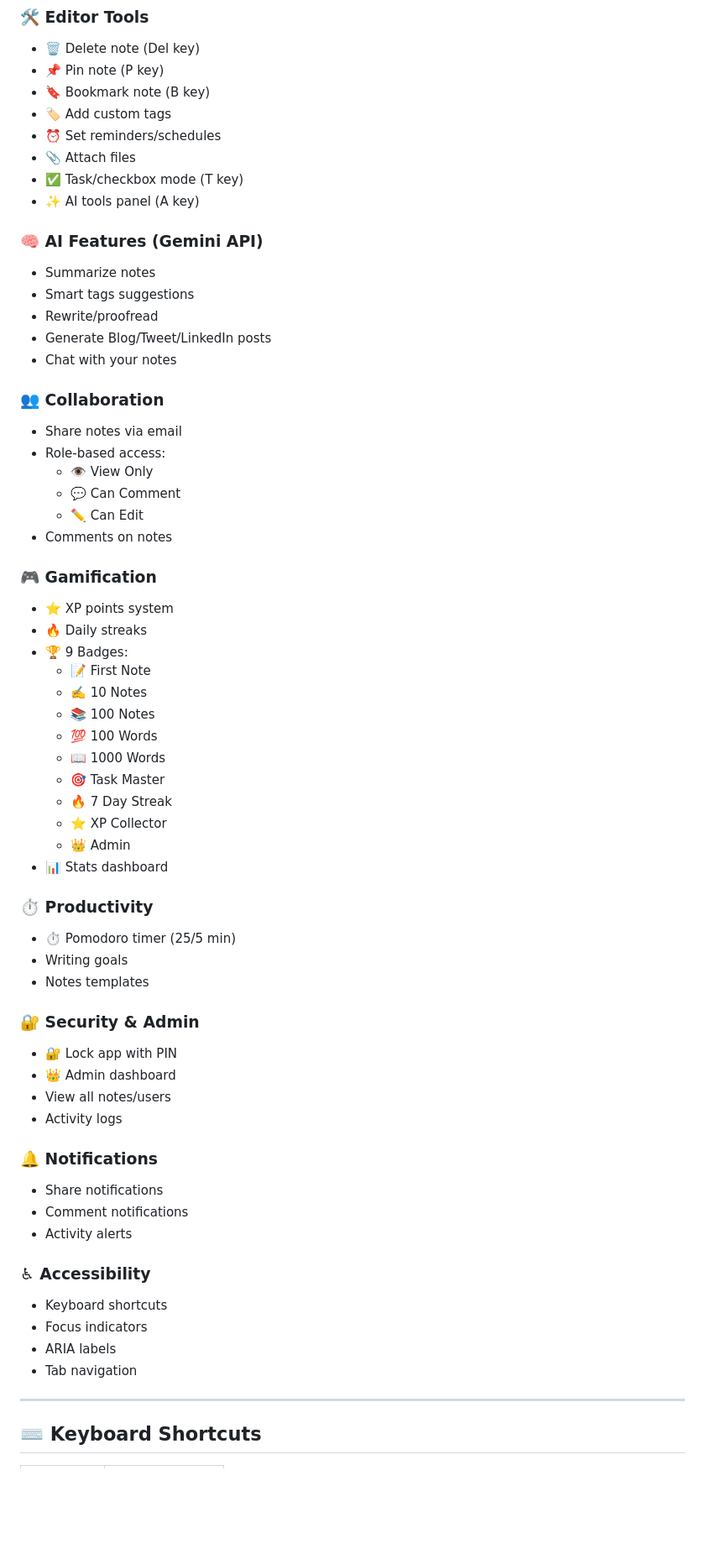
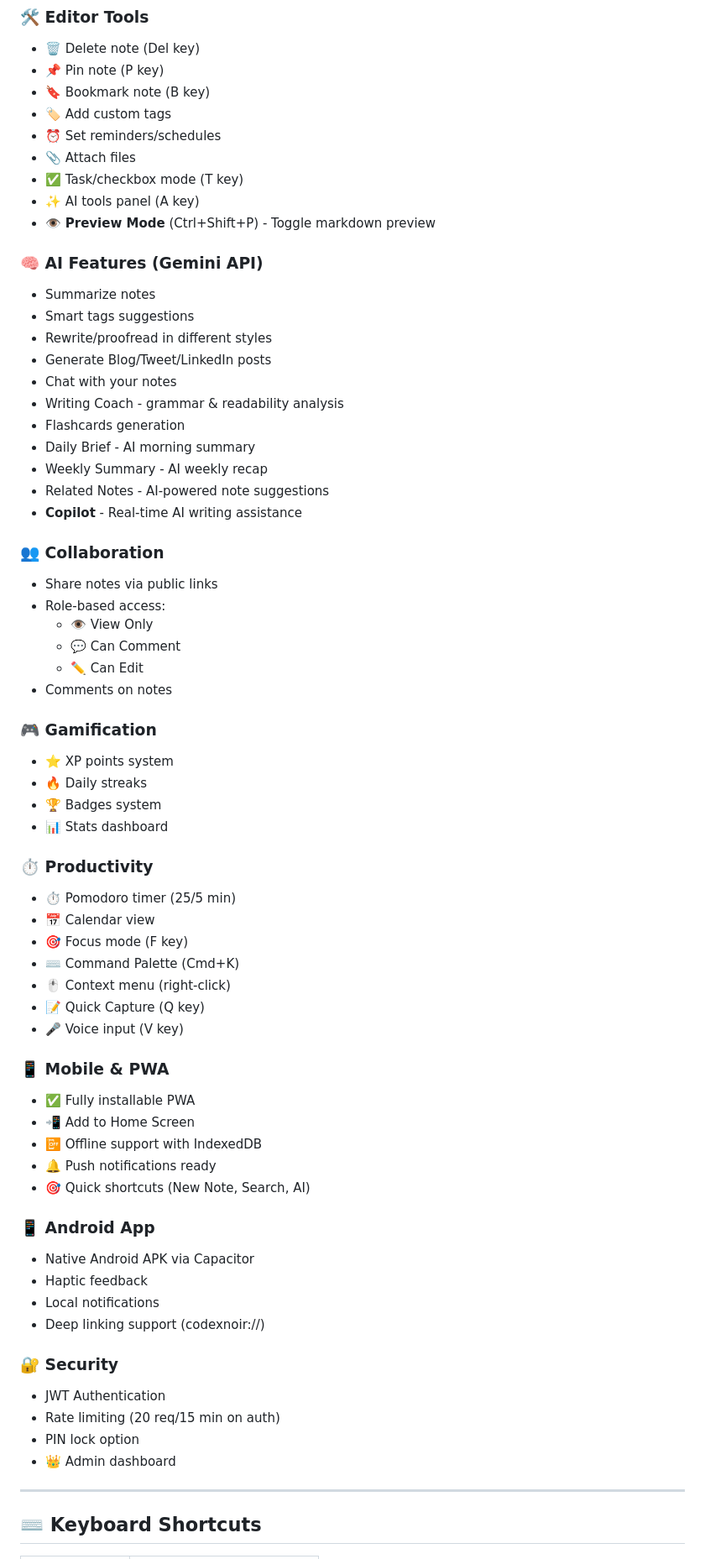
Before and after one commit to Sankalp28Roop/CodexNoir, a Markdown page: README.md, the part around one of its changes. Shown at 84% size. GitHub-like rendering; blank space fills up the shorter version.

Commit message:
docs: Update README with all v3.0 features

```diff
--- a/README.md
+++ b/README.md
@@ -42,16 +46,23 @@ Deploy on Vercel: https://codexnoir.vercel.app
 - 📎 Attach files
 - ✅ Task/checkbox mode (T key)
 - ✨ AI tools panel (A key)
+- 👁️ **Preview Mode** (Ctrl+Shift+P) - Toggle markdown preview
 
 ### 🧠 AI Features (Gemini API)
 - Summarize notes
 - Smart tags suggestions
-- Rewrite/proofread
+- Rewrite/proofread in different styles
 - Generate Blog/Tweet/LinkedIn posts
 - Chat with your notes
+- Writing Coach - grammar & readability analysis
+- Flashcards generation
+- Daily Brief - AI morning summary
+- Weekly Summary - AI weekly recap
+- Related Notes - AI-powered note suggestions
+- **Copilot** - Real-time AI writing assistance
 
 ### 👥 Collaboration
-- Share notes via email
+- Share notes via public links
 - Role-based access:
   - 👁️ View Only
   - 💬 Can Comment
@@ -61,39 +72,36 @@ Deploy on Vercel: https://codexnoir.vercel.app
 ### 🎮 Gamification
 - ⭐ XP points system
 - 🔥 Daily streaks
-- 🏆 9 Badges:
-  - 📝 First Note
-  - ✍️ 10 Notes
-  - 📚 100 Notes
-  - 💯 100 Words
-  - 📖 1000 Words
-  - 🎯 Task Master
-  - 🔥 7 Day Streak
-  - ⭐ XP Collector
-  - 👑 Admin
+- 🏆 Badges system
 - 📊 Stats dashboard
 
 ### ⏱️ Productivity
 - ⏱️ Pomodoro timer (25/5 min)
-- Writing goals
-- Notes templates
+- 📅 Calendar view
+- 🎯 Focus mode (F key)
+- ⌨️ Command Palette (Cmd+K)
+- 🖱️ Context menu (right-click)
+- 📝 Quick Capture (Q key)
+- 🎤 Voice input (V key)
 
-### 🔐 Security & Admin
-- 🔐 Lock app with PIN
+### 📱 Mobile & PWA
+- ✅ Fully installable PWA
+- 📲 Add to Home Screen
+- 📴 Offline support with IndexedDB
+- 🔔 Push notifications ready
+- 🎯 Quick shortcuts (New Note, Search, AI)
+
+### 📱 Android App
+- Native Android APK via Capacitor
+- Haptic feedback
+- Local notifications
+- Deep linking support (codexnoir://)
+
+### 🔐 Security
+- JWT Authentication
+- Rate limiting (20 req/15 min on auth)
+- PIN lock option
 - 👑 Admin dashboard
-- View all notes/users
-- Activity logs
-
-### 🔔 Notifications
-- Share notifications
-- Comment notifications
-- Activity alerts
-
-### ♿ Accessibility
-- Keyboard shortcuts
-- Focus indicators
-- ARIA labels
-- Tab navigation
 
 ---
 
```
Also changed, not shown: other parts of README.md (+87 -19 lines).
